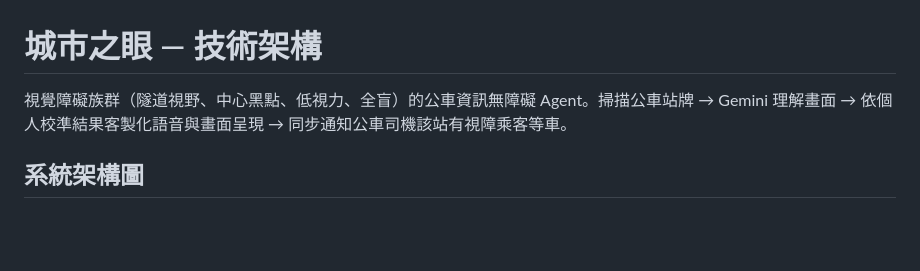
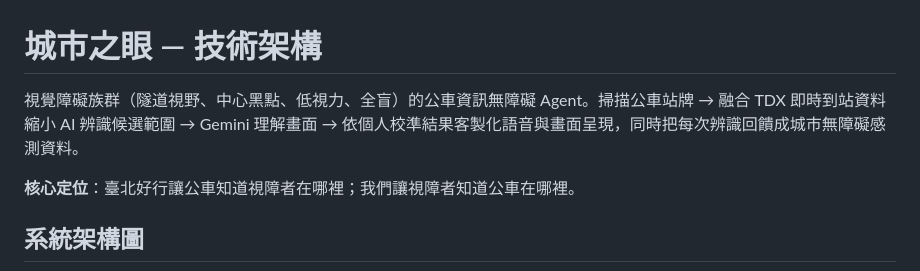
Before and after one commit to him6794/devjam, a Markdown page: ARCHITECTURE.md, the part around one of its changes. Drawn GitHub-style; blank space fills up the shorter version.

```diff
--- a/ARCHITECTURE.md
+++ b/ARCHITECTURE.md
@@ -1,6 +1,8 @@
 # 城市之眼 — 技術架構
 
-視覺障礙族群（隧道視野、中心黑點、低視力、全盲）的公車資訊無障礙 Agent。掃描公車站牌 → Gemini 理解畫面 → 依個人校準結果客製化語音與畫面呈現 → 同步通知公車司機該站有視障乘客等車。
+視覺障礙族群（隧道視野、中心黑點、低視力、全盲）的公車資訊無障礙 Agent。掃描公車站牌 → 融合 TDX 即時到站資料縮小 AI 辨識候選範圍 → Gemini 理解畫面 → 依個人校準結果客製化語音與畫面呈現，同時把每次辨識回饋成城市無障礙感測資料。
+
+**核心定位**：臺北好行讓公車知道視障者在哪裡；我們讓視障者知道公車在哪裡。
 
 ## 系統架構圖
 
```
Also changed, not shown: other parts of ARCHITECTURE.md (+100 -51 lines).
